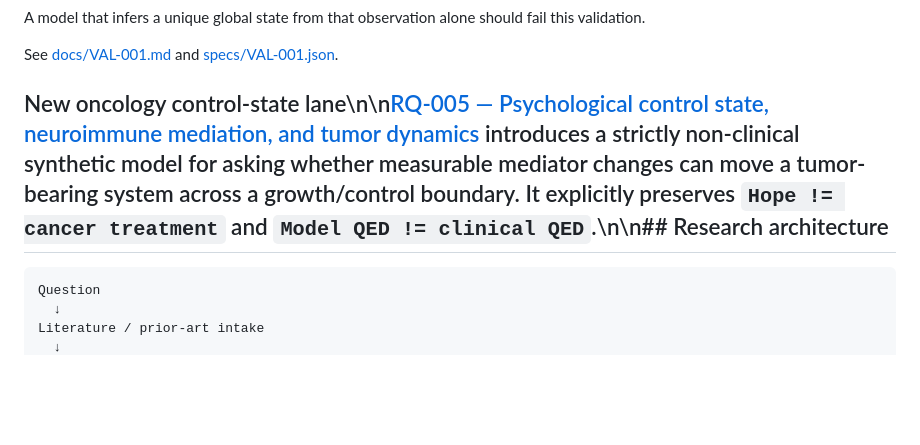
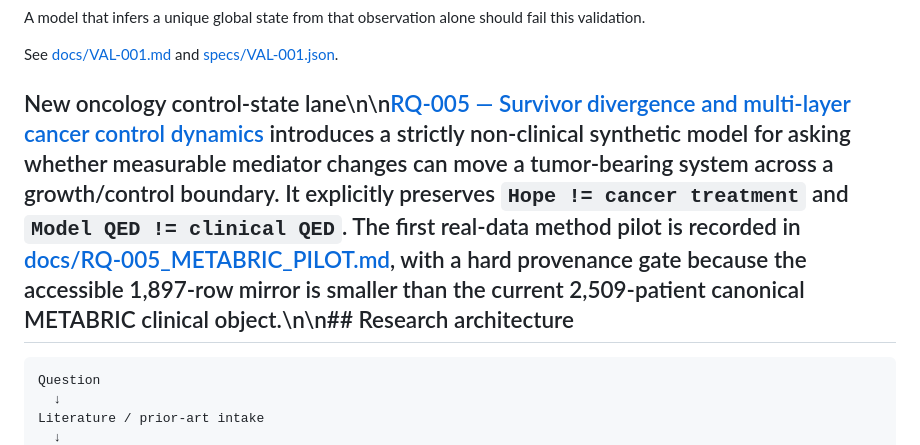
Before and after one commit to hopeless-t/dissociated-control-systems, a Markdown page: README.md, the part around the change. GitHub-like rendering; blank space fills up the shorter version.

Commit message:
Link RQ-005 METABRIC pilot and provenance gate

```diff
--- a/README.md
+++ b/README.md
@@ -206,7 +206,7 @@ fail this validation.
 See [docs/VAL-001.md](docs/VAL-001.md) and
 [specs/VAL-001.json](specs/VAL-001.json).
 
-## New oncology control-state lane\n\n[RQ-005 — Psychological control state, neuroimmune mediation, and tumor dynamics](docs/RQ-005_HOPE_NEUROIMMUNE_CONTROL.md) introduces a strictly non-clinical synthetic model for asking whether measurable mediator changes can move a tumor-bearing system across a growth/control boundary. It explicitly preserves `Hope != cancer treatment` and `Model QED != clinical QED`.\n\n## Research architecture
+## New oncology control-state lane\n\n[RQ-005 — Survivor divergence and multi-layer cancer control dynamics](docs/RQ-005_HOPE_NEUROIMMUNE_CONTROL.md) introduces a strictly non-clinical synthetic model for asking whether measurable mediator changes can move a tumor-bearing system across a growth/control boundary. It explicitly preserves `Hope != cancer treatment` and `Model QED != clinical QED`. The first real-data method pilot is recorded in [docs/RQ-005_METABRIC_PILOT.md](docs/RQ-005_METABRIC_PILOT.md), with a hard provenance gate because the accessible 1,897-row mirror is smaller than the current 2,509-patient canonical METABRIC clinical object.\n\n## Research architecture
 
 ~~~text
 Question
```
